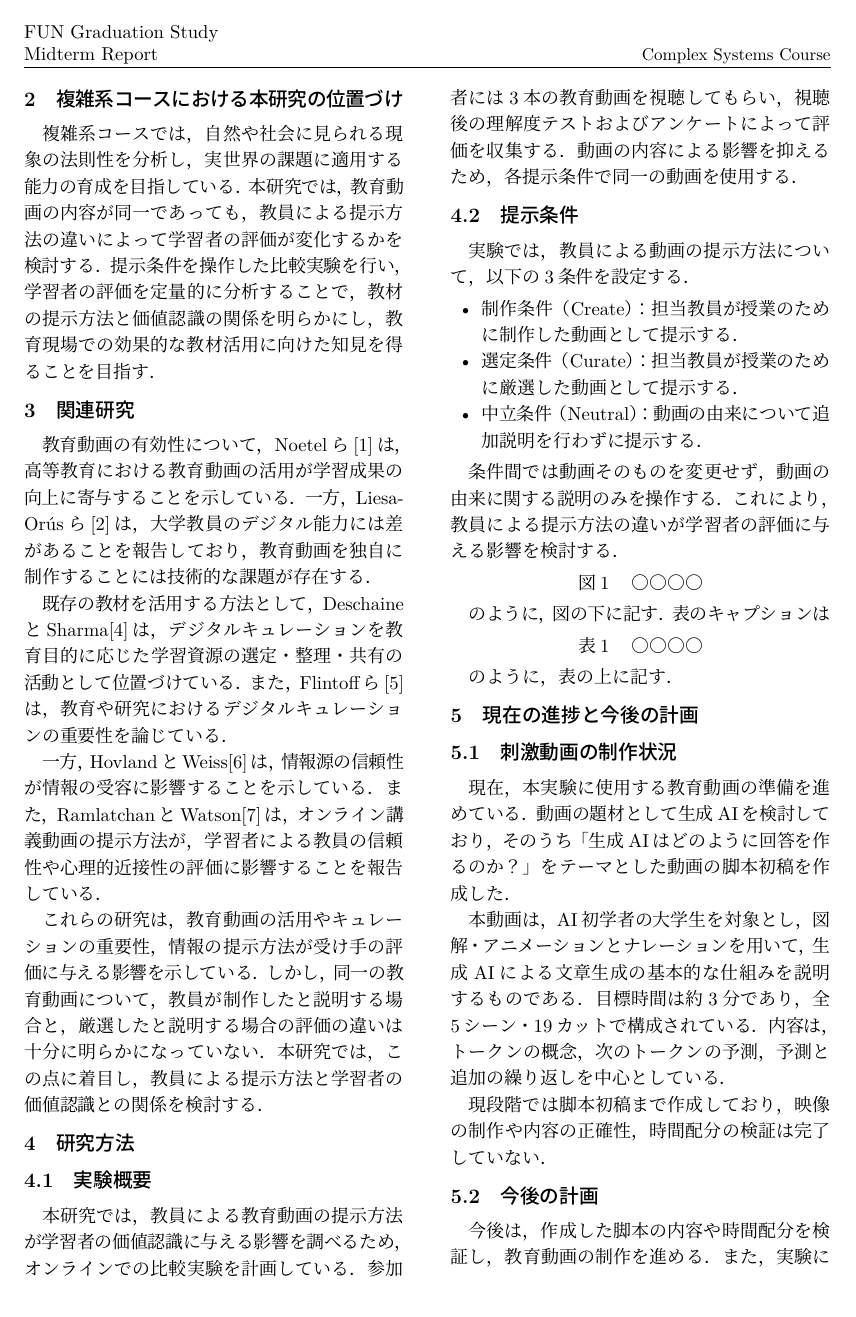
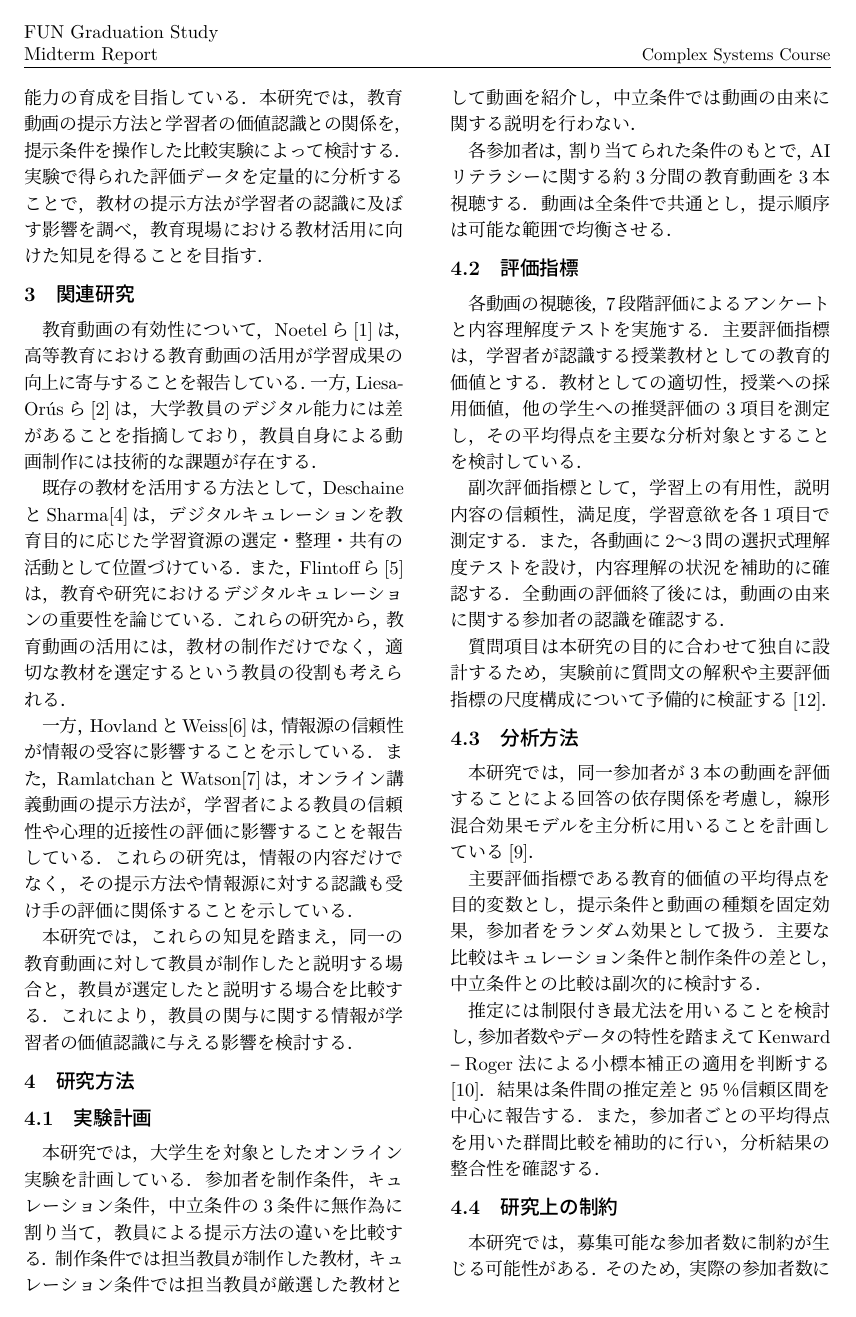
Before and after one commit to hibiki0426-str/latex, a LaTeX document (sample.tex): page 2 of 3. The pictures show the PDF file sample.pdf that the author committed with the source.

Commit message:
2026/11/03 14:24

```diff
--- a/sample.tex
+++ b/sample.tex
@@ -20,5 +20,5 @@
 \title{作るか、選ぶか?\\教員による提示方法が教育動画の価値認識に与える影響}
 \etitle{Create or Curate?\\ How Instructor Framing Shapes the Value of Educational Video}
 \eauthor{NISHINO Riki}
-\abstract{近年，大学教育では教育動画の活用が広がっている．教員が独自に動画を制作するには時間や技術が必要となる一方，既存の動画を教育目的に応じて選定するキュレーションも教材活用の手段となる．本研究では，教員による教育動画の提示方法が，学習者の価値認識に与える影響を検討する．同一の教育動画を「教員が制作した動画」「教員が厳選した動画」「由来を説明しない動画」として提示する3条件を設定し，オンライン実験で比較することを計画している．参加者には3本の動画を視聴してもらい，理解度テストとアンケートによって教育的価値，有用性，信頼性，満足度，学習意欲などを測定する．現在は，生成AIを題材とした動画の脚本を試作している段階であり，今後は動画間の制作様式や難易度の違いを事前に検証する．これにより，動画を制作することと選定することの教育的意義を検討する．}
+\abstract{大学教育では教育動画の活用が広がっている一方，教員が独自に動画を制作するには時間や技術的な負担が伴う．本研究では，既存の動画を選定するキュレーションに着目し，教員による動画の提示方法が学習者の価値認識に与える影響を検討する．大学生を対象としたオンライン実験を計画し，参加者を「教員が制作した動画」「教員が厳選した動画」「由来を説明しない動画」の3条件に割り当てる．参加者は各条件で共通の教育動画3本を視聴し，動画ごとに7段階のアンケートと理解度テストに回答する．主要評価指標は，教材としての適切性，授業への採用価値，他の学生への推奨評価から構成する教育的価値とし，提示条件間の差を分析する．現在は生成AIの文章生成を題材とした動画の脚本初稿を作成しており，今後は動画と実験手順の準備を進める．}
 \keywords{教育動画，キュレーション，提示方法，価値認識}
@@ -34,2 +34 @@
 
-しかし，同一の教育動画であっても，教員が自ら制作した教材として提示する場合と，既存の動画から厳選した教材として提示する場合とでは，学習者による評価が異なる可能性がある．このような教員による提示方法の違いが，教育動画の価値認識に与える影響については，十分に検討されていない．
@@ -38,53 +38,54 @@
 
 \section{複雑系コースにおける本研究の位置づけ}
-複雑系コースでは，自然や社会に見られる現象の法則性を分析し，実世界の課題に適用する能力の育成を目指している．本研究では，教育動画の内容が同一であっても，教員による提示方法の違いによって学習者の評価が変化するかを検討する．提示条件を操作した比較実験を行い，学習者の評価を定量的に分析することで，教材の提示方法と価値認識の関係を明らかにし，教育現場での効果的な教材活用に向けた知見を得ることを目指す．
+複雑系コースでは，自然や社会に見られる現象の法則性を分析し，実世界の課題に適用する能力の育成を目指している．本研究では，教育動画の提示方法と学習者の価値認識との関係を，提示条件を操作した比較実験によって検討する．実験で得られた評価データを定量的に分析することで，教材の提示方法が学習者の認識に及ぼす影響を調べ，教育現場における教材活用に向けた知見を得ることを目指す．
 
 \section{関連研究}
 
-教育動画の有効性について，Noetelら[1]は，高等教育における教育動画の活用が学習成果の向上に寄与することを示している．一方，Liesa-Orúsら[2]は，大学教員のデジタル能力には差があることを報告しており，教育動画を独自に制作することには技術的な課題が存在する．
+教育動画の有効性について，Noetelら[1]は，高等教育における教育動画の活用が学習成果の向上に寄与することを報告している．一方，Liesa-Orúsら[2]は，大学教員のデジタル能力には差があることを指摘しており，教員自身による動画制作には技術的な課題が存在する．
 
-既存の教材を活用する方法として，DeschaineとSharma[4]は，デジタルキュレーションを教育目的に応じた学習資源の選定・整理・共有の活動として位置づけている．また，Flintoffら[5]は，教育や研究におけるデジタルキュレーションの重要性を論じている．
+既存の教材を活用する方法として，DeschaineとSharma[4]は，デジタルキュレーションを教育目的に応じた学習資源の選定・整理・共有の活動として位置づけている．また，Flintoffら[5]は，教育や研究におけるデジタルキュレーションの重要性を論じている．これらの研究から，教育動画の活用には，教材の制作だけでなく，適切な教材を選定するという教員の役割も考えられる．
 
-一方，HovlandとWeiss[6]は，情報源の信頼性が情報の受容に影響することを示している．また，RamlatchanとWatson[7]は，オンライン講義動画の提示方法が，学習者による教員の信頼性や心理的近接性の評価に影響することを報告している．
+一方，HovlandとWeiss[6]は，情報源の信頼性が情報の受容に影響することを示している．また，RamlatchanとWatson[7]は，オンライン講義動画の提示方法が，学習者による教員の信頼性や心理的近接性の評価に影響することを報告している．これらの研究は，情報の内容だけでなく，その提示方法や情報源に対する認識も受け手の評価に関係することを示している．
 
-これらの研究は，教育動画の活用やキュレーションの重要性，情報の提示方法が受け手の評価に与える影響を示している．しかし，同一の教育動画について，教員が制作したと説明する場合と，厳選したと説明する場合の評価の違いは十分に明らかになっていない．本研究では，この点に着目し，教員による提示方法と学習者の価値認識との関係を検討する．
+本研究では，これらの知見を踏まえ，同一の教育動画に対して教員が制作したと説明する場合と，教員が選定したと説明する場合を比較する．これにより，教員の関与に関する情報が学習者の価値認識に与える影響を検討する．
 
 \section{研究方法}
 
-\subsection{実験概要}
+\subsection{実験計画}
 
-本研究では，教員による教育動画の提示方法が学習者の価値認識に与える影響を調べるため，オンラインでの比較実験を計画している．参加者には3本の教育動画を視聴してもらい，視聴後の理解度テストおよびアンケートによって評価を収集する．動画の内容による影響を抑えるため，各提示条件で同一の動画を使用する．
+本研究では，大学生を対象としたオンライン実験を計画している．参加者を制作条件，キュレーション条件，中立条件の3条件に無作為に割り当て，教員による提示方法の違いを比較する．制作条件では担当教員が制作した教材，キュレーション条件では担当教員が厳選した教材として動画を紹介し，中立条件では動画の由来に関する説明を行わない．
 
-\subsection{提示条件}
+各参加者は，割り当てられた条件のもとで，AIリテラシーに関する約3分間の教育動画を3本視聴する．動画は全条件で共通とし，提示順序は可能な範囲で均衡させる．
 
-実験では，教員による動画の提示方法について，以下の3条件を設定する．
+\subsection{評価指標}
 
-\begin{itemize}
-  \item 制作条件（Create）：担当教員が授業のために制作した動画として提示する．
-  \item 選定条件（Curate）：担当教員が授業のために厳選した動画として提示する．
-  \item 中立条件（Neutral）：動画の由来について追加説明を行わずに提示する．
-\end{itemize}
+各動画の視聴後，7段階評価によるアンケートと内容理解度テストを実施する．主要評価指標は，学習者が認識する授業教材としての教育的価値とする．教材としての適切性，授業への採用価値，他の学生への推奨評価の3項目を測定し，その平均得点を主要な分析対象とすることを検討している．
 
-条件間では動画そのものを変更せず，動画の由来に関する説明のみを操作する．これにより，教員による提示方法の違いが学習者の評価に与える影響を検討する．
+副次評価指標として，学習上の有用性，説明内容の信頼性，満足度，学習意欲を各1項目で測定する．また，各動画に2〜3問の選択式理解度テストを設け，内容理解の状況を補助的に確認する．全動画の評価終了後には，動画の由来に関する参加者の認識を確認する．
 
-\begin{center}図1　○○○○\end{center}
+質問項目は本研究の目的に合わせて独自に設計するため，実験前に質問文の解釈や主要評価指標の尺度構成について予備的に検証する[12]．
 
-のように，図の下に記す．表のキャプションは
+\subsection{分析方法}
 
-\begin{center}表1　○○○○\end{center}
+本研究では，同一参加者が3本の動画を評価することによる回答の依存関係を考慮し，線形混合効果モデルを主分析に用いることを計画している[9]．
 
-のように，表の上に記す．
+主要評価指標である教育的価値の平均得点を目的変数とし，提示条件と動画の種類を固定効果，参加者をランダム効果として扱う．主要な比較はキュレーション条件と制作条件の差とし，中立条件との比較は副次的に検討する．
+
+推定には制限付き最尤法を用いることを検討し，参加者数やデータの特性を踏まえてKenward–Roger法による小標本補正の適用を判断する[10]．結果は条件間の推定差と95％信頼区間を中心に報告する．また，参加者ごとの平均得点を用いた群間比較を補助的に行い，分析結果の整合性を確認する．
+
+\subsection{研究上の制約}
+
+本研究では，募集可能な参加者数に制約が生じる可能性がある．そのため，実際の参加者数に応じて統計的な検出力や推定精度を考慮し，分析結果を慎重に解釈する必要がある[11]．また，有意差の有無だけで結論を判断せず，推定値の大きさと不確実性を踏まえて評価する．使用する動画や参加者集団が限られることによる一般化可能性の制約についても考慮する．
+
+また，刺激動画間の品質や難易度の違い，独自に作成した評価項目の妥当性についても，結果の解釈に際して留意する必要がある．
 
 \section{現在の進捗と今後の計画}
 
 \subsection{刺激動画の制作状況}
 
-現在，本実験に使用する教育動画の準備を進めている．動画の題材として生成AIを検討しており，そのうち「生成AIはどのように回答を作るのか？」をテーマとした動画の脚本初稿を作成した．
+現在，実験に使用する教育動画の準備を進めている．動画の題材には生成AIを検討しており，「生成AIはどのように回答を作るのか？」をテーマとした動画の脚本初稿を作成した．
 
-本動画は，AI初学者の大学生を対象とし，図解・アニメーションとナレーションを用いて，生成AIによる文章生成の基本的な仕組みを説明するものである．目標時間は約3分であり，全5シーン・19カットで構成されている．内容は，トークンの概念，次のトークンの予測，予測と追加の繰り返しを中心としている．
-
-現段階では脚本初稿まで作成しており，映像の制作や内容の正確性，時間配分の検証は完了していない．
+本動画は，AI初学者の大学生を対象に，生成AIによる文章生成の基本的な仕組みを説明するものである．図解・アニメーションとナレーションを用いた約3分間の構成を想定し，全5シーン・19カットに分けて映像内容や演出を設計した．特に，文章を処理する単位であるトークンと，次のトークンの予測・追加を繰り返す文章生成の仕組みを中心に扱っている．
 
 \subsection{今後の計画}
 
-今後は，作成した脚本の内容や時間配分を検証し，教育動画の制作を進める．また，実験に使用する残りの動画についても題材と構成を検討する．
@@ -93 +95,2 @@
 
+実験実施後は，収集したデータを分析し，教員による提示方法が学習者の価値認識に与える影響を検討する．
```
Also changed, not shown: sample.pdf, sample.tex (15 more changed lines).
